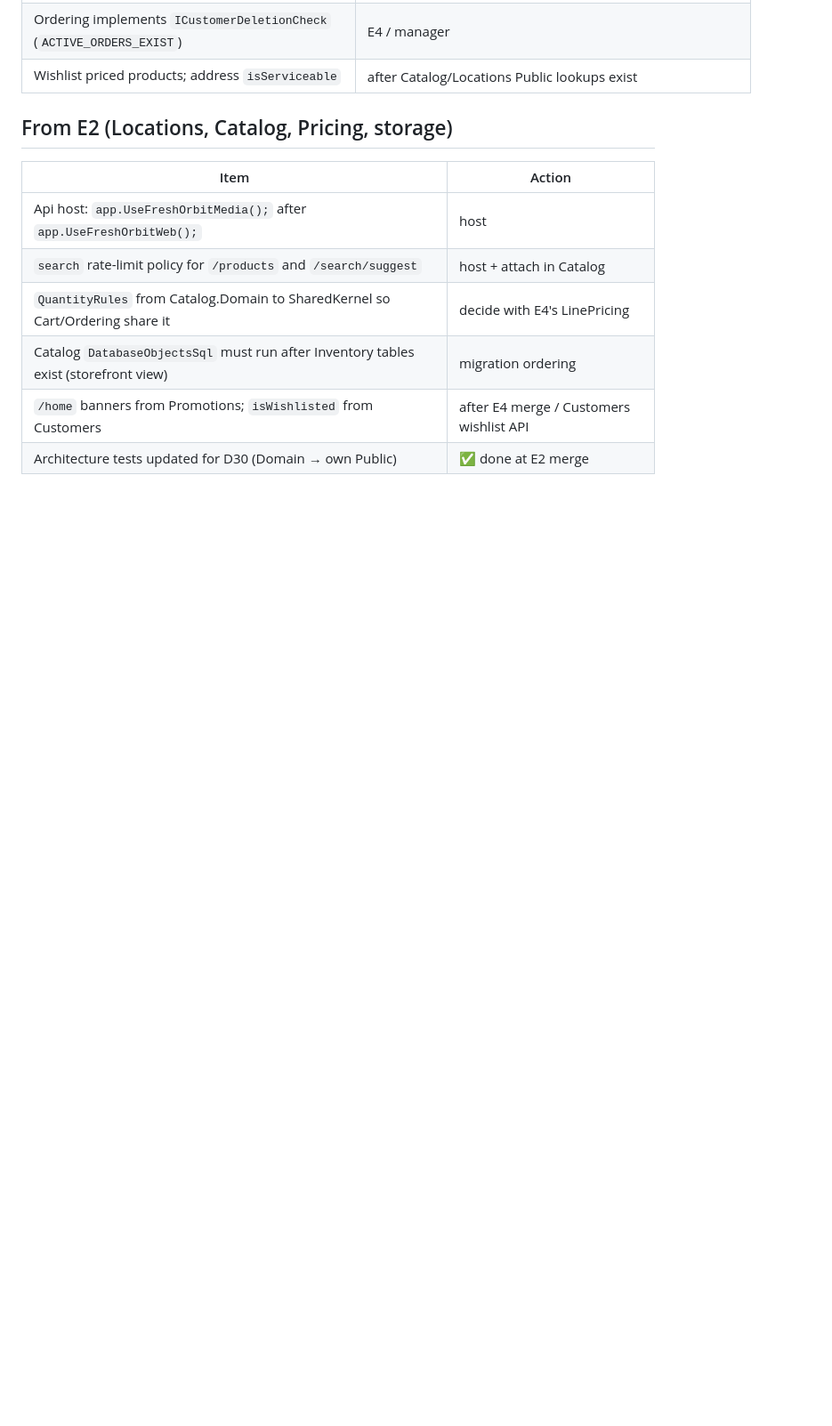
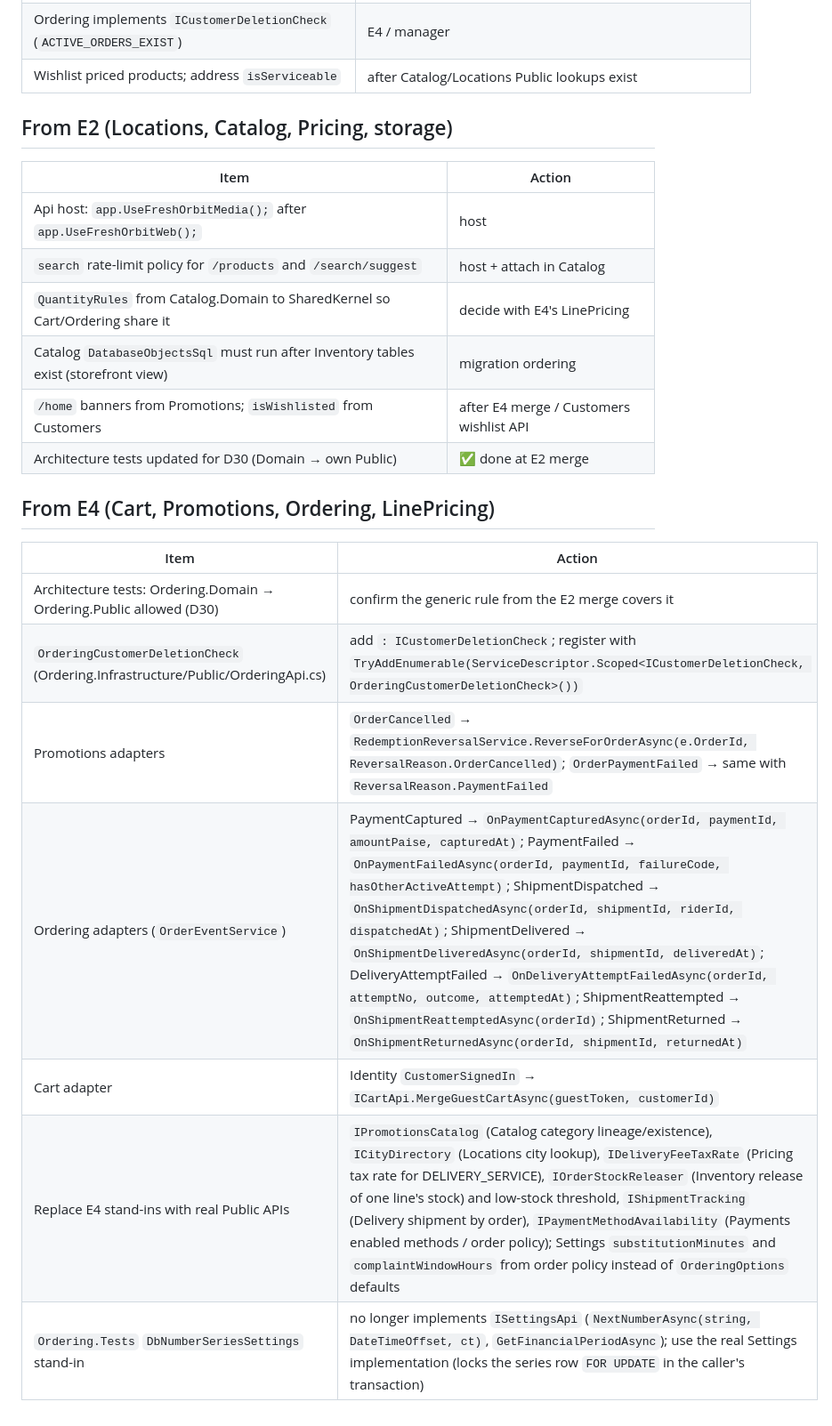
Before and after one commit to MosaSivaMani/fresh-orbit, a Markdown page: docs/team/integration.md, the part around the change. Shown at 89% size. GitHub-like rendering; blank space fills up the shorter version.

Commit message:
docs(integration): add E4 merge items
Co-Authored-By: Claude Opus 5.5 <noreply@anthropic.com>

```diff
--- a/docs/team/integration.md
+++ b/docs/team/integration.md
@@ -64,3 +64,15 @@ Architecture tests must allow these adapters to reference the source module's `.
 | Catalog `DatabaseObjectsSql` must run after Inventory tables exist (storefront view) | migration ordering |
 | `/home` banners from Promotions; `isWishlisted` from Customers | after E4 merge / Customers wishlist API |
 | Architecture tests updated for D30 (Domain → own Public) | ✅ done at E2 merge |
+
+## From E4 (Cart, Promotions, Ordering, LinePricing)
+
+| Item | Action |
+|---|---|
+| Architecture tests: Ordering.Domain → Ordering.Public allowed (D30) | confirm the generic rule from the E2 merge covers it |
+| `OrderingCustomerDeletionCheck` (Ordering.Infrastructure/Public/OrderingApi.cs) | add `: ICustomerDeletionCheck`; register with `TryAddEnumerable(ServiceDescriptor.Scoped<ICustomerDeletionCheck, OrderingCustomerDeletionCheck>())` |
+| Promotions adapters | `OrderCancelled` → `RedemptionReversalService.ReverseForOrderAsync(e.OrderId, ReversalReason.OrderCancelled)`; `OrderPaymentFailed` → same with `ReversalReason.PaymentFailed` |
+| Ordering adapters (`OrderEventService`) | PaymentCaptured → `OnPaymentCapturedAsync(orderId, paymentId, amountPaise, capturedAt)`; PaymentFailed → `OnPaymentFailedAsync(orderId, paymentId, failureCode, hasOtherActiveAttempt)`; ShipmentDispatched → `OnShipmentDispatchedAsync(orderId, shipmentId, riderId, dispatchedAt)`; ShipmentDelivered → `OnShipmentDeliveredAsync(orderId, shipmentId, deliveredAt)`; DeliveryAttemptFailed → `OnDeliveryAttemptFailedAsync(orderId, attemptNo, outcome, attemptedAt)`; ShipmentReattempted → `OnShipmentReattemptedAsync(orderId)`; ShipmentReturned → `OnShipmentReturnedAsync(orderId, shipmentId, returnedAt)` |
+| Cart adapter | Identity `CustomerSignedIn` → `ICartApi.MergeGuestCartAsync(guestToken, customerId)` |
+| Replace E4 stand-ins with real Public APIs | `IPromotionsCatalog` (Catalog category lineage/existence), `ICityDirectory` (Locations city lookup), `IDeliveryFeeTaxRate` (Pricing tax rate for DELIVERY_SERVICE), `IOrderStockReleaser` (Inventory release of one line's stock) and low-stock threshold, `IShipmentTracking` (Delivery shipment by order), `IPaymentMethodAvailability` (Payments enabled methods / order policy); Settings `substitutionMinutes` and `complaintWindowHours` from order policy instead of `OrderingOptions` defaults |
+| `Ordering.Tests` `DbNumberSeriesSettings` stand-in | no longer implements `ISettingsApi` (`NextNumberAsync(string, DateTimeOffset, ct)`, `GetFinancialPeriodAsync`); use the real Settings implementation (locks the series row `FOR UPDATE` in the caller's transaction) |
```
